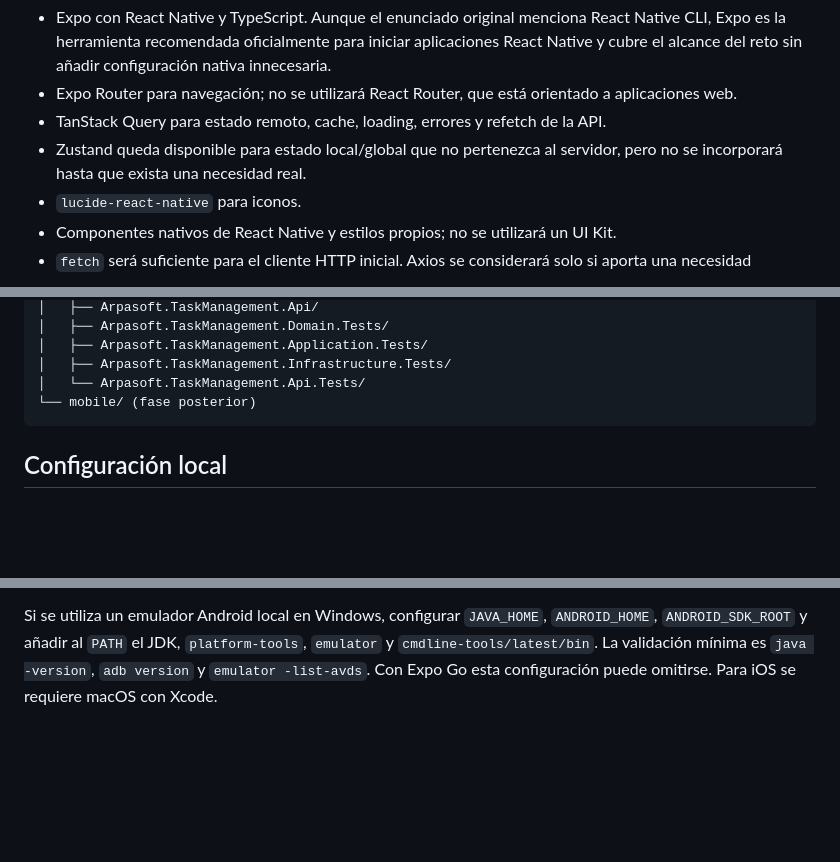
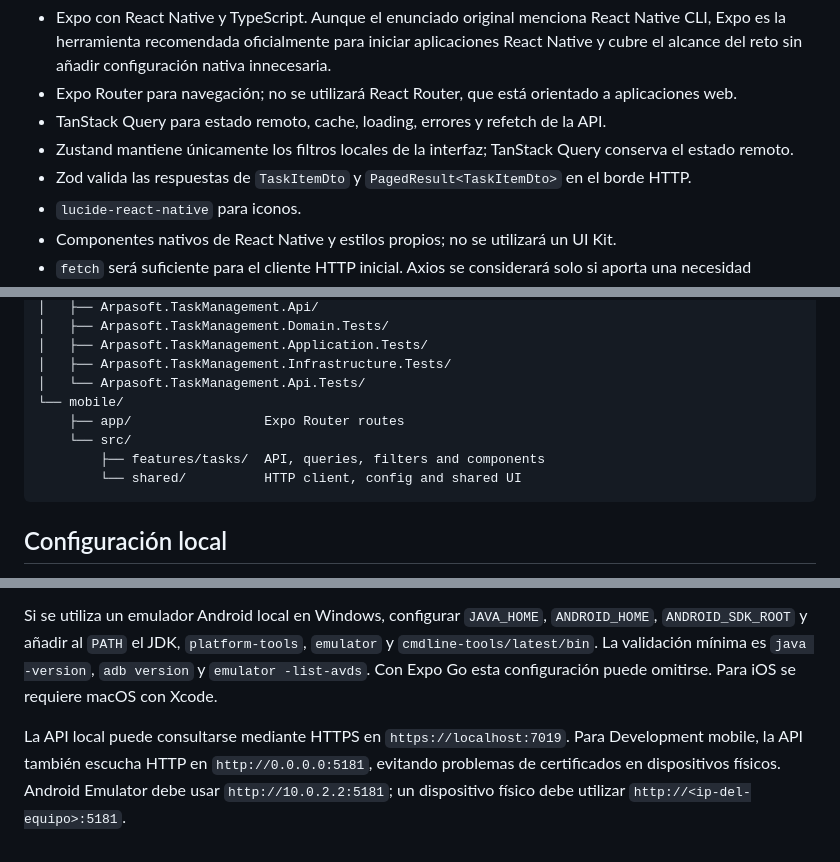
Before and after one commit to billy-arredondo/react-native-dotnet-challenge, a Markdown page: docs/architecture.md, 3 parts joined by grey strips. Drawn GitHub-style; blank space fills up the shorter version.

Commit message:
docs: document mobile implementation and LAN API access

````diff
--- a/docs/architecture.md
+++ b/docs/architecture.md
@@ -51,7 +51,8 @@ Decisiones mobile:
 - Expo con React Native y TypeScript. Aunque el enunciado original menciona React Native CLI, Expo es la herramienta recomendada oficialmente para iniciar aplicaciones React Native y cubre el alcance del reto sin añadir configuración nativa innecesaria.
 - Expo Router para navegación; no se utilizará React Router, que está orientado a aplicaciones web.
 - TanStack Query para estado remoto, cache, loading, errores y refetch de la API.
-- Zustand queda disponible para estado local/global que no pertenezca al servidor, pero no se incorporará hasta que exista una necesidad real.
+- Zustand mantiene únicamente los filtros locales de la interfaz; TanStack Query conserva el estado remoto.
+- Zod valida las respuestas de `TaskItemDto` y `PagedResult<TaskItemDto>` en el borde HTTP.
 - `lucide-react-native` para iconos.
 - Componentes nativos de React Native y estilos propios; no se utilizará un UI Kit.
 - `fetch` será suficiente para el cliente HTTP inicial. Axios se considerará solo si aporta una necesidad concreta.
@@ -140,7 +141,11 @@ src/
 │   ├── Arpasoft.TaskManagement.Application.Tests/
 │   ├── Arpasoft.TaskManagement.Infrastructure.Tests/
 │   └── Arpasoft.TaskManagement.Api.Tests/
-└── mobile/ (fase posterior)
+└── mobile/
+    ├── app/                 Expo Router routes
+    └── src/
+        ├── features/tasks/  API, queries, filters and components
+        └── shared/          HTTP client, config and shared UI
 ```
 
 ## Configuración local
@@ -150,3 +155,5 @@ La API no crea la base de datos. Requiere una instancia SQL Server accesible, la
 Para desarrollar la aplicación mobile se requiere Node.js/npm y Expo Go para la ejecución durante el desarrollo. Android Studio, el Android SDK y un Android Virtual Device (AVD) son opcionales si se utiliza un emulador local. No se generan ni mantienen directorios nativos `android/` o `ios/` mientras el proyecto permanezca en Expo estándar.
 
 Si se utiliza un emulador Android local en Windows, configurar `JAVA_HOME`, `ANDROID_HOME`, `ANDROID_SDK_ROOT` y añadir al `PATH` el JDK, `platform-tools`, `emulator` y `cmdline-tools/latest/bin`. La validación mínima es `java -version`, `adb version` y `emulator -list-avds`. Con Expo Go esta configuración puede omitirse. Para iOS se requiere macOS con Xcode.
+
+La API local puede consultarse mediante HTTPS en `https://localhost:7019`. Para Development mobile, la API también escucha HTTP en `http://0.0.0.0:5181`, evitando problemas de certificados en dispositivos físicos. Android Emulator debe usar `http://10.0.2.2:5181`; un dispositivo físico debe utilizar `http://<ip-del-equipo>:5181`.
````
Also changed, not shown: docs/implementation-plan.md (+12 -9 lines).
